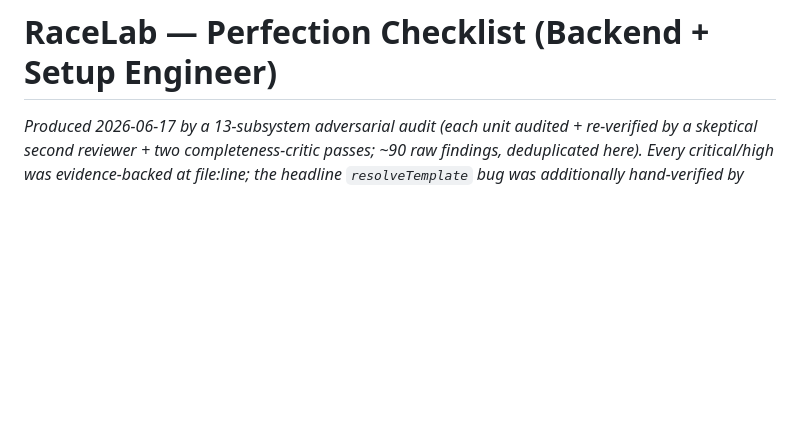
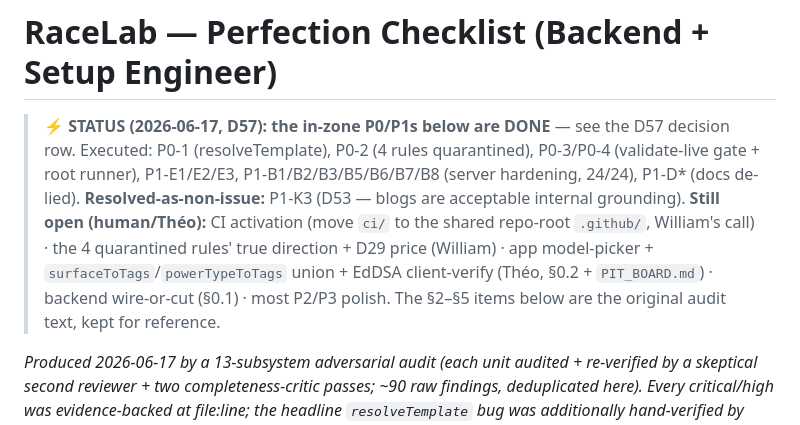
Before and after one commit to theoseleve-glitch/hackaton2026, a Markdown page: RaceLab/docs/PERFECTION_CHECKLIST.md, the part around the change. Drawn GitHub-style; blank space fills up the shorter version.

Commit message:
docs(racelab): mark perfection-checklist P0/P1 items DONE (D57 status banner)

```diff
--- a/RaceLab/docs/PERFECTION_CHECKLIST.md
+++ b/RaceLab/docs/PERFECTION_CHECKLIST.md
@@ -1,4 +1,7 @@
 # RaceLab — Perfection Checklist (Backend + Setup Engineer)
+
+> **⚡ STATUS (2026-06-17, D57): the in-zone P0/P1s below are DONE** — see the D57 decision row. Executed: P0-1 (resolveTemplate), P0-2 (4 rules quarantined), P0-3/P0-4 (validate-live gate + root runner), P1-E1/E2/E3, P1-B1/B2/B3/B5/B6/B7/B8 (server hardening, 24/24), P1-D* (docs de-lied). **Resolved-as-non-issue:** P1-K3 (D53 — blogs are acceptable internal grounding). **Still open (human/Théo):** CI activation (move `ci/` to the shared repo-root `.github/`, William's call) · the 4 quarantined rules' true direction + D29 price (William) · app model-picker + `surfaceToTags`/`powerTypeToTags` union + EdDSA client-verify (Théo, §0.2 + `PIT_BOARD.md`) · backend wire-or-cut (§0.1) · most P2/P3 polish. The §2–§5 items below are the original audit text, kept for reference.
+
 
 *Produced 2026-06-17 by a 13-subsystem adversarial audit (each unit audited + re-verified by a skeptical second reviewer + two completeness-critic passes; ~90 raw findings, deduplicated here). Every critical/high was evidence-backed at file:line; the headline `resolveTemplate` bug was additionally hand-verified by William's Claude. Full raw findings: the three workflow outputs under `tasks/wyxun31n0|w8w3183ab|wz0ilqce0.output`.*
 
```
